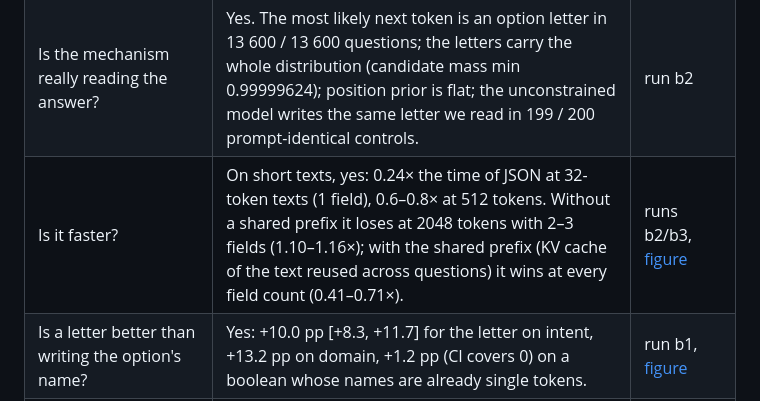
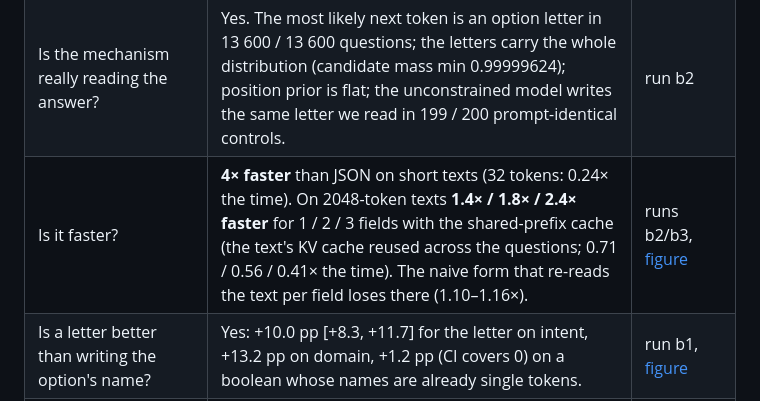
Before and after one commit to r-ms/mini-jev, a Markdown page: README.md, the part around the change. GitHub-like rendering.

Commit message:
README: speed stated as multipliers (4x short; 1.4-2.4x at 2k tokens with the shared-prefix cache)

```diff
--- a/README.md
+++ b/README.md
@@ -14,7 +14,7 @@ Everything here runs on `Qwen/Qwen3-4B-Instruct-2507` (bf16, greedy) with [xgram
 |---|---|---|
 | Does reading the letter lose accuracy vs generating JSON under a grammar? | **No.** Intent field, 6750 paired observations on 450 texts: JSON 0.909, letters 0.907, Δ −0.22 pp, 95 % CI [−1.44, +1.04]. Every k from 2 to 16 has a CI covering zero. | run b2, [figure](docs/figures/accuracy_by_k.svg) |
 | Is the mechanism really reading the answer? | Yes. The most likely next token is an option letter in 13 600 / 13 600 questions; the letters carry the whole distribution (candidate mass min 0.99999624); position prior is flat; the unconstrained model writes the same letter we read in 199 / 200 prompt-identical controls. | run b2 |
-| Is it faster? | On short texts, yes: 0.24× the time of JSON at 32-token texts (1 field), 0.6–0.8× at 512 tokens. Without a shared prefix it loses at 2048 tokens with 2–3 fields (1.10–1.16×); with the shared prefix (KV cache of the text reused across questions) it wins at every field count (0.41–0.71×). | runs b2/b3, [figure](docs/figures/cost_by_length.svg) |
+| Is it faster? | **4× faster** than JSON on short texts (32 tokens: 0.24× the time). On 2048-token texts **1.4× / 1.8× / 2.4× faster** for 1 / 2 / 3 fields with the shared-prefix cache (the text's KV cache reused across the questions; 0.71 / 0.56 / 0.41× the time). The naive form that re-reads the text per field loses there (1.10–1.16×). | runs b2/b3, [figure](docs/figures/cost_by_length.svg) |
 | Is a letter better than writing the option's name? | Yes: +10.0 pp [+8.3, +11.7] for the letter on intent, +13.2 pp on domain, +1.2 pp (CI covers 0) on a boolean whose names are already single tokens. | run b1, [figure](docs/figures/symbol_vs_label.svg) |
 | Where does reading lose? | Out-of-scope texts: JSON picks "none of the above" on 47 / 50, letters on 41 / 50 (both 1 / 50 on in-scope texts). Dependent fields: a boolean that follows from an earlier field gains 5 pp when written after it in one JSON. | run b2, [figure](docs/figures/out_of_scope.svg) |
 | Should the model write probabilities instead (the TypeSafe adapter shape)? | No. With a bounded enum grid and a 640-token cap the form finishes but scores 0.346 on intent vs 0.896 for letters on the same units; 62 % of its "choices" are the first option. | run b3 |
```
